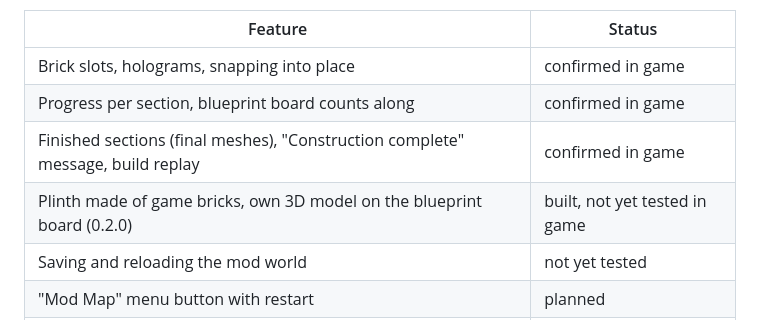
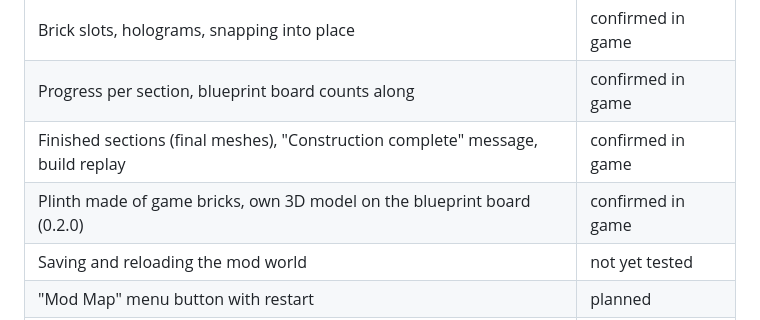
Before and after one commit to michel86ch-ui/brickbybrick-mod, a Markdown page: README.md, the part around the change. GitHub-like rendering.

Commit message:
Garage 0.2.0 confirmed in game: plinth and blueprint board model
Co-Authored-By: Claude Opus 5.5 <noreply@anthropic.com>

```diff
--- a/README.md
+++ b/README.md
@@ -18,7 +18,7 @@ just like the original buildings. The first building is a **test garage with 191
 | Brick slots, holograms, snapping into place | confirmed in game |
 | Progress per section, blueprint board counts along | confirmed in game |
 | Finished sections (final meshes), "Construction complete" message, build replay | confirmed in game |
-| Plinth made of game bricks, own 3D model on the blueprint board (0.2.0) | built, not yet tested in game |
+| Plinth made of game bricks, own 3D model on the blueprint board (0.2.0) | confirmed in game |
 | Saving and reloading the mod world | not yet tested |
 | "Mod Map" menu button with restart | planned |
 | Notre-Dame | planned |
```
Also changed, not shown: mods/ExtraBuildings/README.md (+4 -4 lines).
